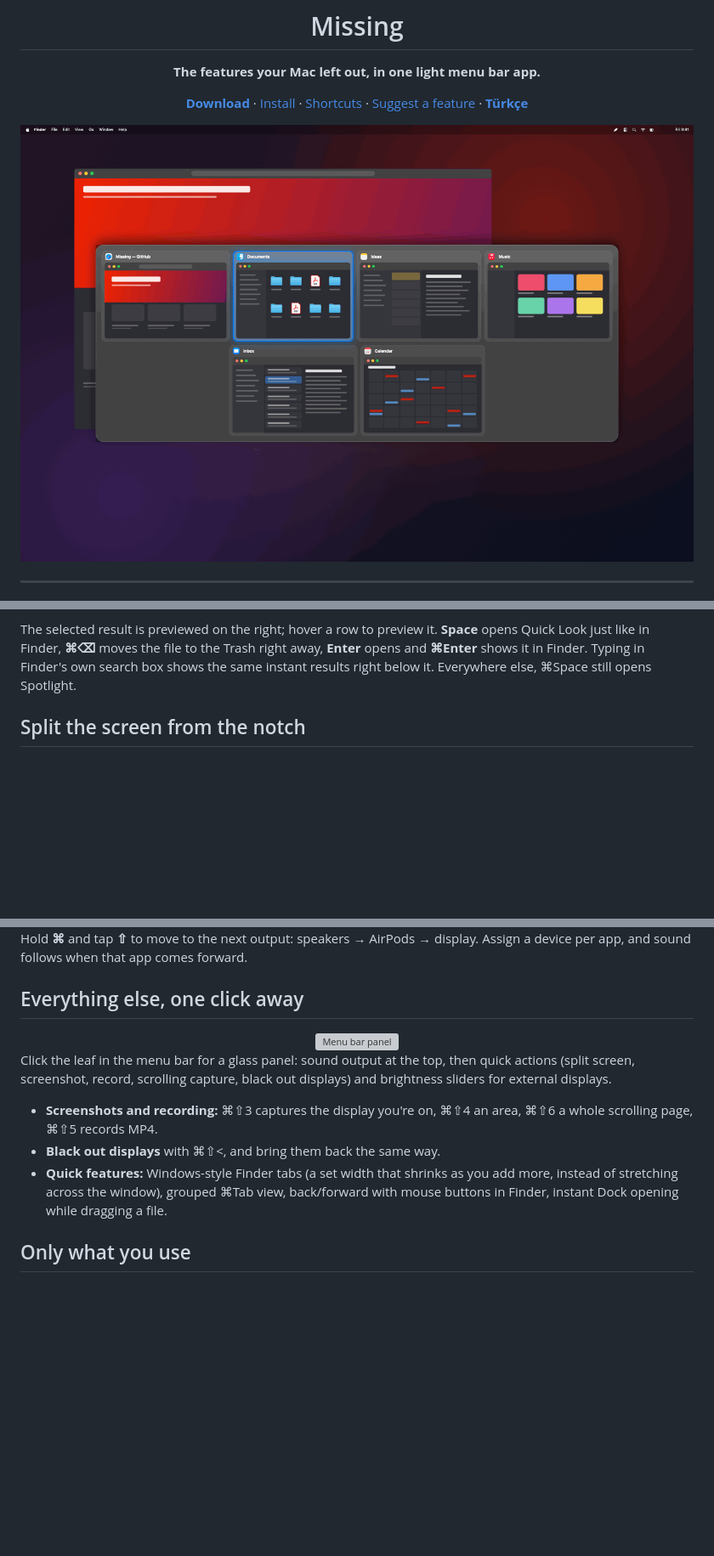
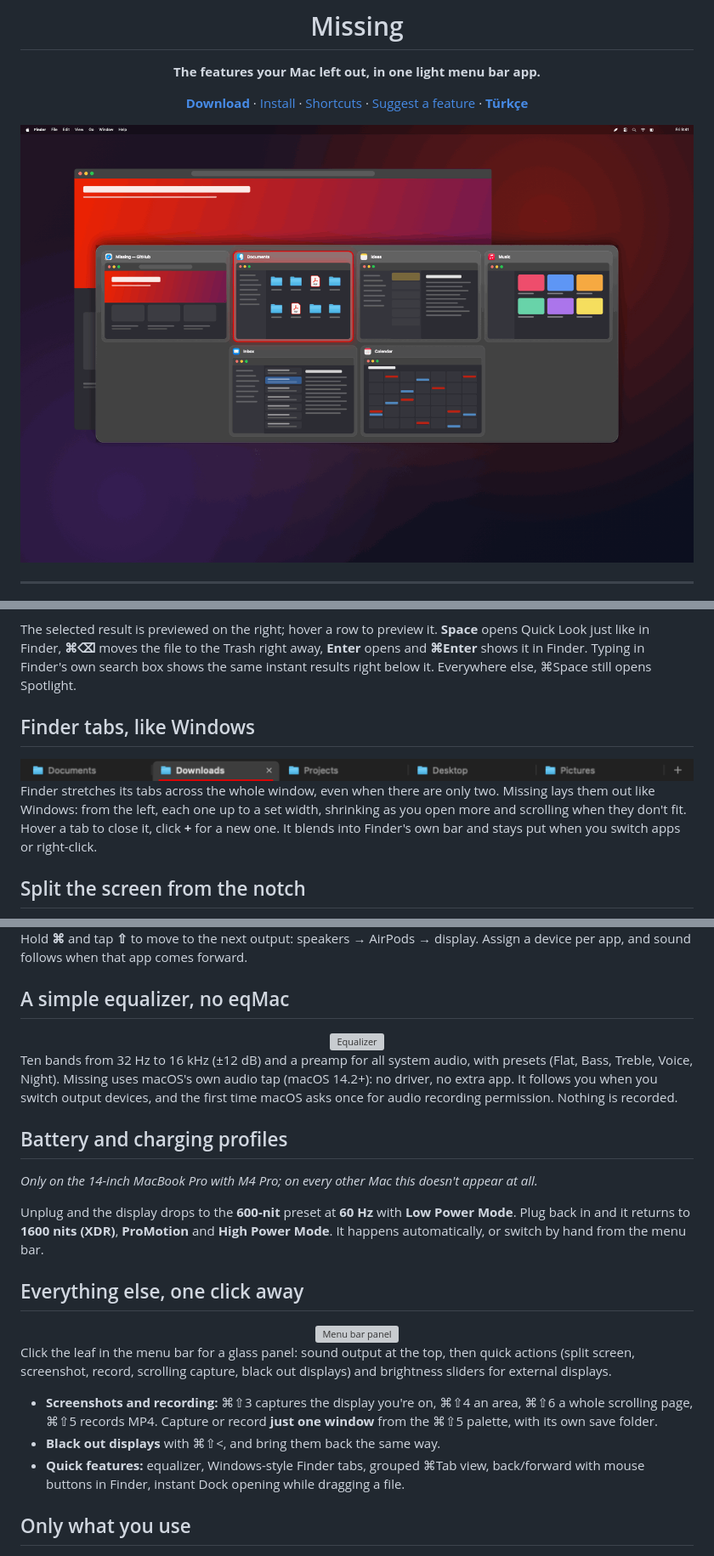
Before and after one commit to firewallstudio/Missing, a Markdown page: README.md, 3 parts joined by grey strips. Shown at 85% size. Drawn GitHub-style; pictures changed too: assets/finder-tabs.png (added), assets/switcher.gif; blank space fills up the shorter version; grey boxes are pictures that could not be loaded.

```diff
--- a/README.md
+++ b/README.md
@@ -34,6 +34,12 @@ Press **⌘Space while Finder is in front** and a Spotlight-style bar opens. It
 
 The selected result is previewed on the right; hover a row to preview it. **Space** opens Quick Look just like in Finder, **⌘⌫** moves the file to the Trash right away, **Enter** opens and **⌘Enter** shows it in Finder. Typing in Finder's own search box shows the same instant results right below it. Everywhere else, ⌘Space still opens Spotlight.
 
+## Finder tabs, like Windows
+
+<div align="center"><img src="assets/finder-tabs.png" alt="Windows-style Finder tabs" width="820"></div>
+
+Finder stretches its tabs across the whole window, even when there are only two. Missing lays them out like Windows: from the left, each one up to a set width, shrinking as you open more and scrolling when they don't fit. Hover a tab to close it, click **+** for a new one. It blends into Finder's own bar and stays put when you switch apps or right-click.
+
 ## Split the screen from the notch
 
 <div align="center"><img src="assets/notch.gif" alt="Notch tiling island" width="900"></div>
@@ -46,15 +52,27 @@ Drag a window to the top of the screen. On MacBooks with a notch, the notch grow
 
 Hold **⌘** and tap **⇧** to move to the next output: speakers → AirPods → display. Assign a device per app, and sound follows when that app comes forward.
 
+## A simple equalizer, no eqMac
+
+<div align="center"><img src="assets/settings-eq.png" alt="Equalizer" width="560"></div>
+
+Ten bands from 32 Hz to 16 kHz (±12 dB) and a preamp for all system audio, with presets (Flat, Bass, Treble, Voice, Night). Missing uses macOS's own audio tap (macOS 14.2+): no driver, no extra app. It follows you when you switch output devices, and the first time macOS asks once for audio recording permission. Nothing is recorded.
+
+## Battery and charging profiles
+
+*Only on the 14-inch MacBook Pro with M4 Pro; on every other Mac this doesn't appear at all.*
+
+Unplug and the display drops to the **600-nit** preset at **60 Hz** with **Low Power Mode**. Plug back in and it returns to **1600 nits (XDR)**, **ProMotion** and **High Power Mode**. It happens automatically, or switch by hand from the menu bar.
+
 ## Everything else, one click away
 
 <div align="center"><img src="assets/menu.png" alt="Menu bar panel" width="560"></div>
 
 Click the leaf in the menu bar for a glass panel: sound output at the top, then quick actions (split screen, screenshot, record, scrolling capture, black out displays) and brightness sliders for external displays.
 
-- **Screenshots and recording:** ⌘⇧3 captures the display you're on, ⌘⇧4 an area, ⌘⇧6 a whole scrolling page, ⌘⇧5 records MP4.
+- **Screenshots and recording:** ⌘⇧3 captures the display you're on, ⌘⇧4 an area, ⌘⇧6 a whole scrolling page, ⌘⇧5 records MP4. Capture or record **just one window** from the ⌘⇧5 palette, with its own save folder.
 - **Black out displays** with ⌘⇧<, and bring them back the same way.
-- **Quick features:** Windows-style Finder tabs (a set width that shrinks as you add more, instead of stretching across the window), grouped ⌘Tab view, back/forward with mouse buttons in Finder, instant Dock opening while dragging a file.
+- **Quick features:** equalizer, Windows-style Finder tabs, grouped ⌘Tab view, back/forward with mouse buttons in Finder, instant Dock opening while dragging a file.
 
 ## Only what you use
 
```
Also changed, not shown: other parts of README.md (+1 -1 lines), CHANGELOG.md (+7 -0 lines), README.tr.md (+21 -3 lines), 9 other files.
